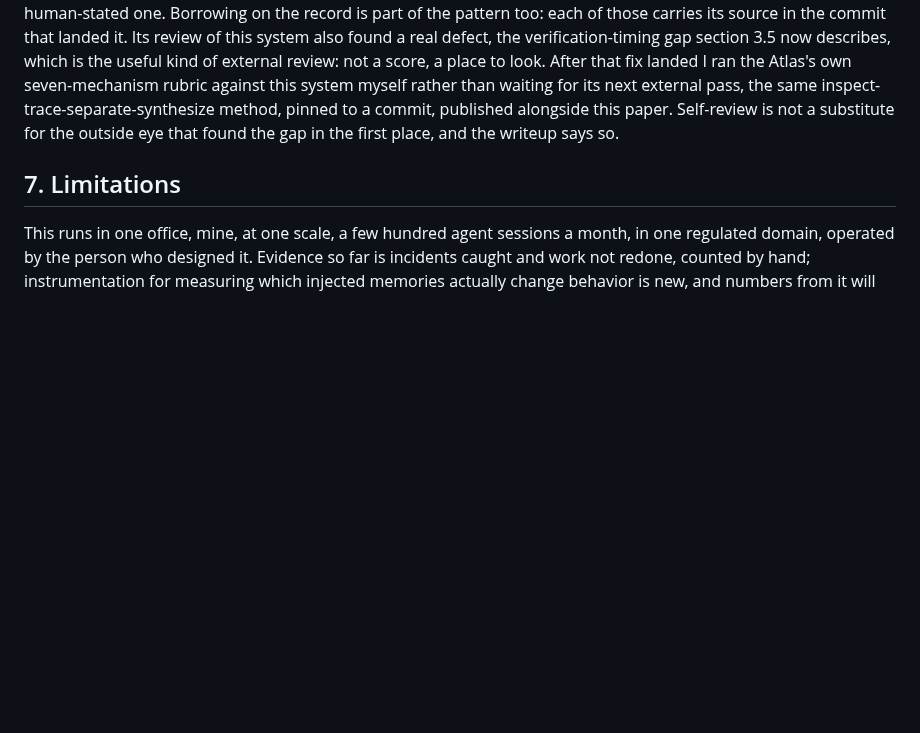
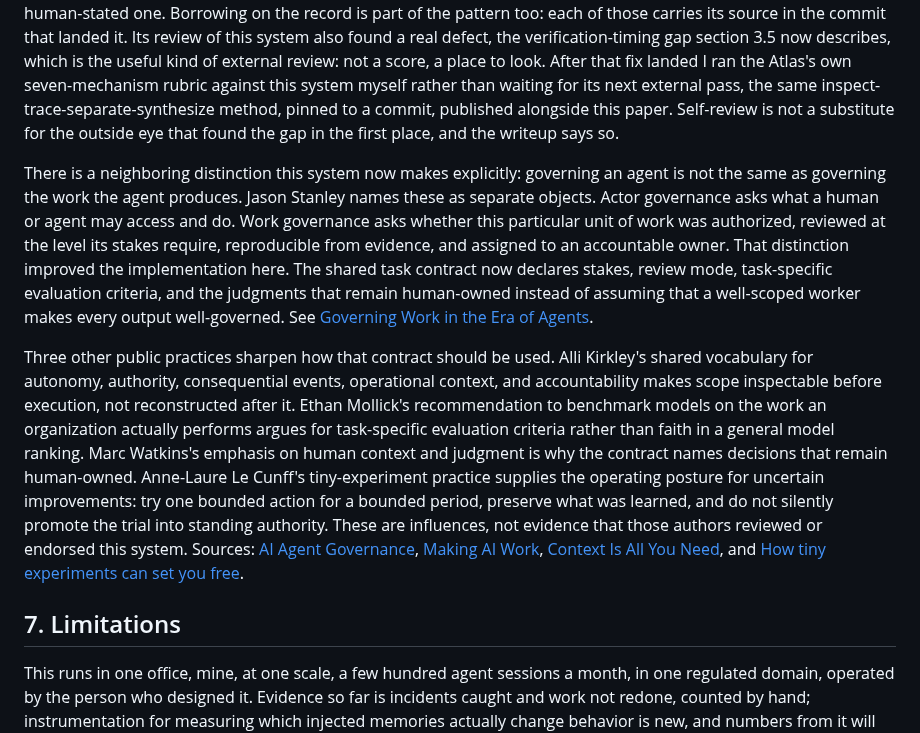
Before and after one commit to The-825/breadcrumbs, a Markdown page: docs/breadcrumbs-whitepaper.md, the part around the change. Drawn GitHub-style; blank space fills up the shorter version.

Commit message:
docs: connect memory governance to work governance (#84)

```diff
--- a/docs/breadcrumbs-whitepaper.md
+++ b/docs/breadcrumbs-whitepaper.md
@@ -473,6 +473,31 @@ inspect-trace-separate-synthesize method, pinned to a commit, published alongsid
 this paper. Self-review is not a substitute for the outside eye that found the gap in
 the first place, and the writeup says so.
 
+There is a neighboring distinction this system now makes explicitly: governing an
+agent is not the same as governing the work the agent produces. Jason Stanley names
+these as separate objects. Actor governance asks what a human or agent may access and
+do. Work governance asks whether this particular unit of work was authorized, reviewed
+at the level its stakes require, reproducible from evidence, and assigned to an
+accountable owner. That distinction improved the implementation here. The shared task
+contract now declares stakes, review mode, task-specific evaluation criteria, and the
+judgments that remain human-owned instead of assuming that a well-scoped worker makes
+every output well-governed. See [Governing Work in the Era of Agents](https://jasonstanley.substack.com/p/governing-work-in-the-era-of-agents).
+
+Three other public practices sharpen how that contract should be used. Alli Kirkley's
+shared vocabulary for autonomy, authority, consequential events, operational context,
+and accountability makes scope inspectable before execution, not reconstructed after
+it. Ethan Mollick's recommendation to benchmark models on the work an organization
+actually performs argues for task-specific evaluation criteria rather than faith in a
+general model ranking. Marc Watkins's emphasis on human context and judgment is why the
+contract names decisions that remain human-owned. Anne-Laure Le Cunff's tiny-experiment
+practice supplies the operating posture for uncertain improvements: try one bounded
+action for a bounded period, preserve what was learned, and do not silently promote the
+trial into standing authority. These are influences, not evidence that those authors
+reviewed or endorsed this system. Sources: [AI Agent Governance](https://allikirkley.substack.com/p/ai-agent-governance-shared-language),
+[Making AI Work](https://www.oneusefulthing.org/p/making-ai-work-leadership-lab-and),
+[Context Is All You Need](https://marcwatkins.substack.com/p/context-is-all-you-need), and
+[How tiny experiments can set you free](https://nesslabs.com/tiny-experiments-tedx-nashville-transcript).
+
 ## 7. Limitations
 
 This runs in one office, mine, at one scale, a few hundred agent sessions a month, in
```
